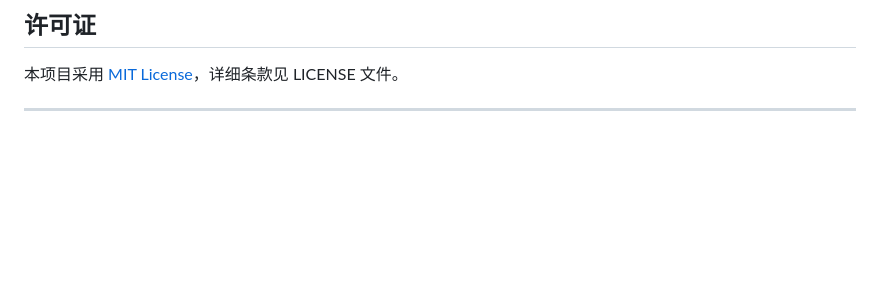
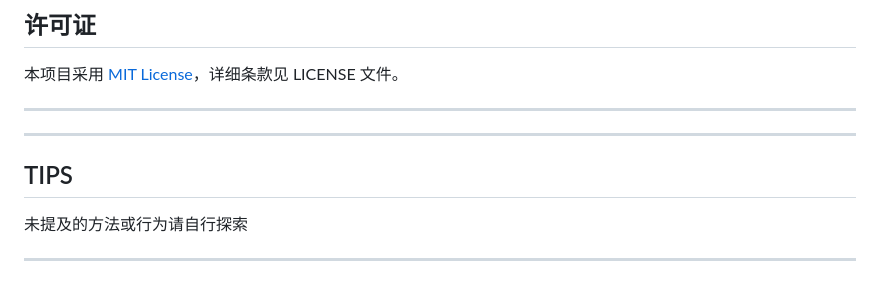
Before and after one commit to MenmaOwO/QSign-Python-Hook, a Markdown page: README.md, the part around the change. GitHub-like rendering; blank space fills up the shorter version.

```diff
--- a/README.md
+++ b/README.md
@@ -196,3 +196,11 @@ curl "http://localhost:5000/sign?cmd=wtlogin.login&seq=123456&buffer=00010203040
 本项目采用 [MIT License](LICENSE)，详细条款见 LICENSE 文件。
 
 ---
+
+
+---
+
+## TIPS
+未提及的方法或行为请自行探索
+
+---
```
